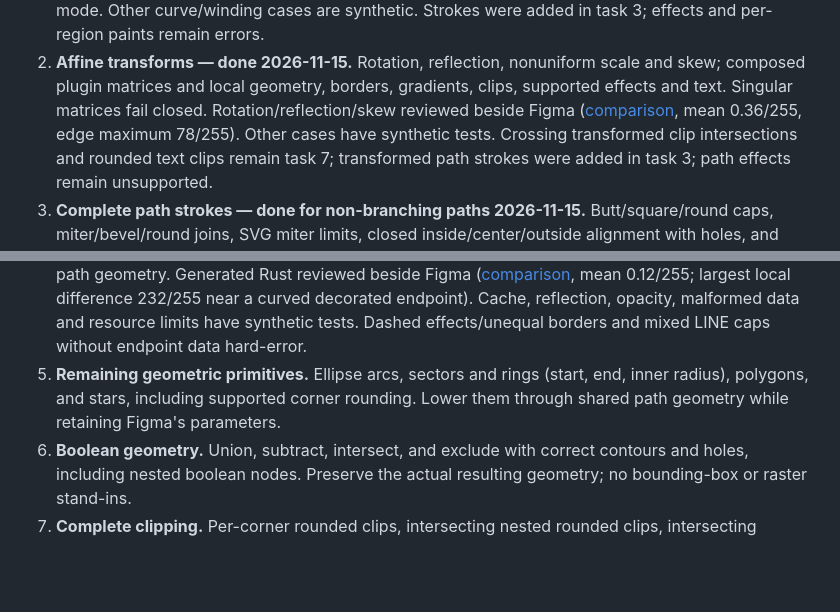
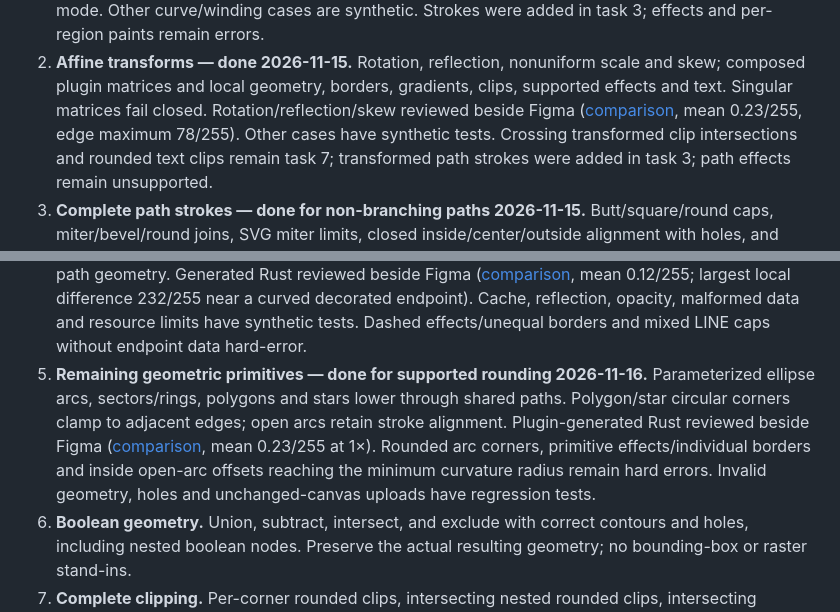
Before and after one commit to monomadic/figleaf, a Markdown page: TASKS.md, 2 parts joined by grey strips. GitHub-like rendering; blank space fills up the shorter version.

```diff
--- a/TASKS.md
+++ b/TASKS.md
@@ -25,7 +25,7 @@ Rust output; do not merely remove an exporter error.
    scale and skew; composed plugin matrices and local geometry, borders,
    gradients, clips, supported effects and text. Singular matrices fail closed.
    Rotation/reflection/skew reviewed beside Figma ([comparison](docs/affine-compare.png),
-   mean 0.36/255, edge maximum 78/255). Other cases have synthetic tests.
+   mean 0.23/255, edge maximum 78/255). Other cases have synthetic tests.
    Crossing transformed clip intersections and rounded text clips remain task 7;
    transformed path strokes were added in task 3; path effects remain unsupported.
 3. **Complete path strokes — done for non-branching paths 2026-11-15.**
@@ -47,9 +47,14 @@ Rust output; do not merely remove an exporter error.
    difference 232/255 near a curved decorated endpoint). Cache, reflection,
    opacity, malformed data and resource limits have synthetic tests. Dashed
    effects/unequal borders and mixed LINE caps without endpoint data hard-error.
-5. **Remaining geometric primitives.** Ellipse arcs, sectors and rings (start,
-   end, inner radius), polygons, and stars, including supported corner rounding.
-   Lower them through shared path geometry while retaining Figma's parameters.
+5. **Remaining geometric primitives — done for supported rounding 2026-11-16.**
+   Parameterized ellipse arcs, sectors/rings, polygons and stars lower through
+   shared paths. Polygon/star circular corners clamp to adjacent edges; open
+   arcs retain stroke alignment. Plugin-generated Rust reviewed beside Figma
+   ([comparison](docs/primitives-compare.png), mean 0.23/255 at 1×).
+   Rounded arc corners, primitive effects/individual borders and inside open-arc
+   offsets reaching the minimum curvature radius remain hard errors.
+   Invalid geometry, holes and unchanged-canvas uploads have regression tests.
 6. **Boolean geometry.** Union, subtract, intersect, and exclude with correct
    contours and holes, including nested boolean nodes. Preserve the actual
    resulting geometry; no bounding-box or raster stand-ins.
```
Also changed, not shown: README.md (+25 -1 lines), plugin/README.md (+9 -1 lines), docs/figma/primitives@1x.png (added), docs/primitives-compare.png (added), 12 other files.
